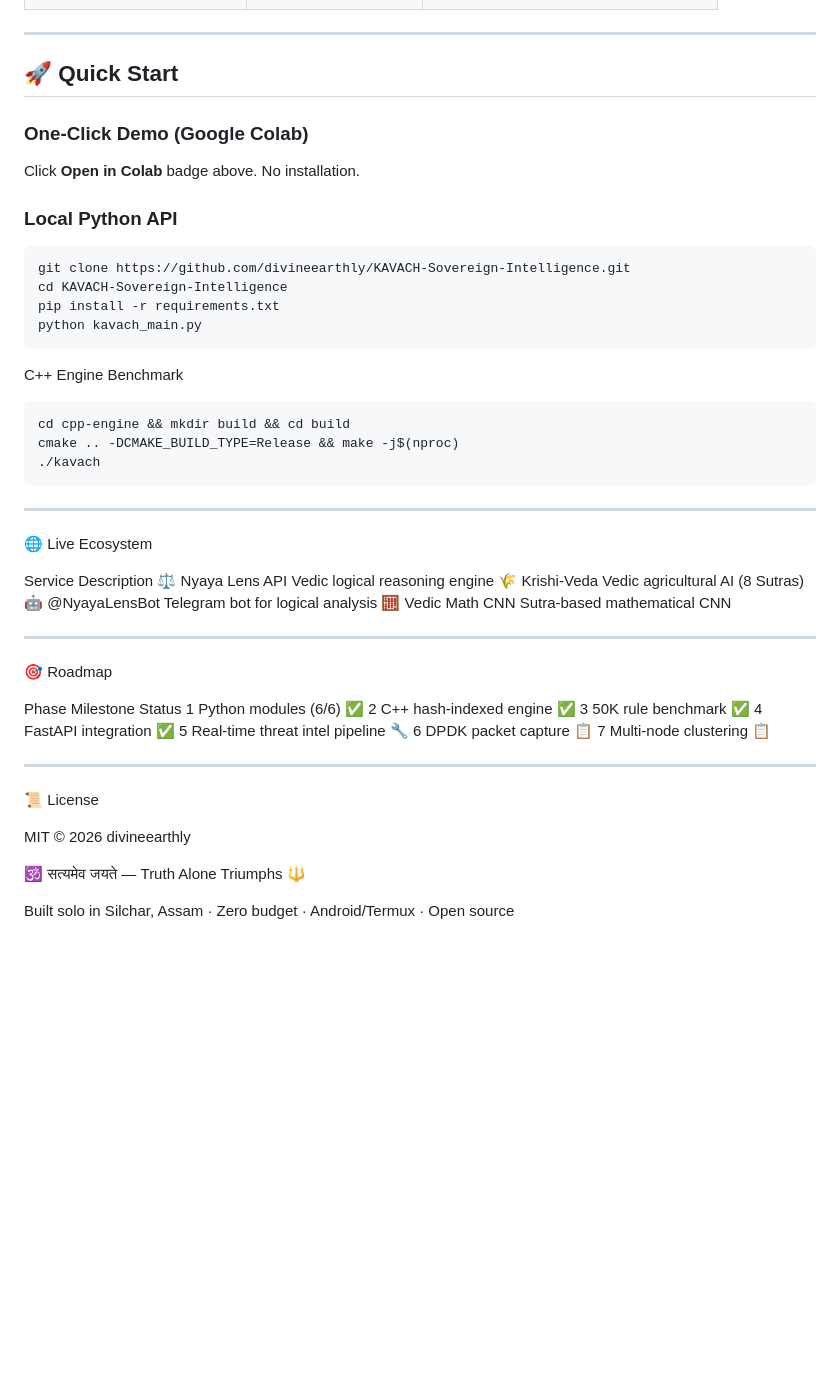
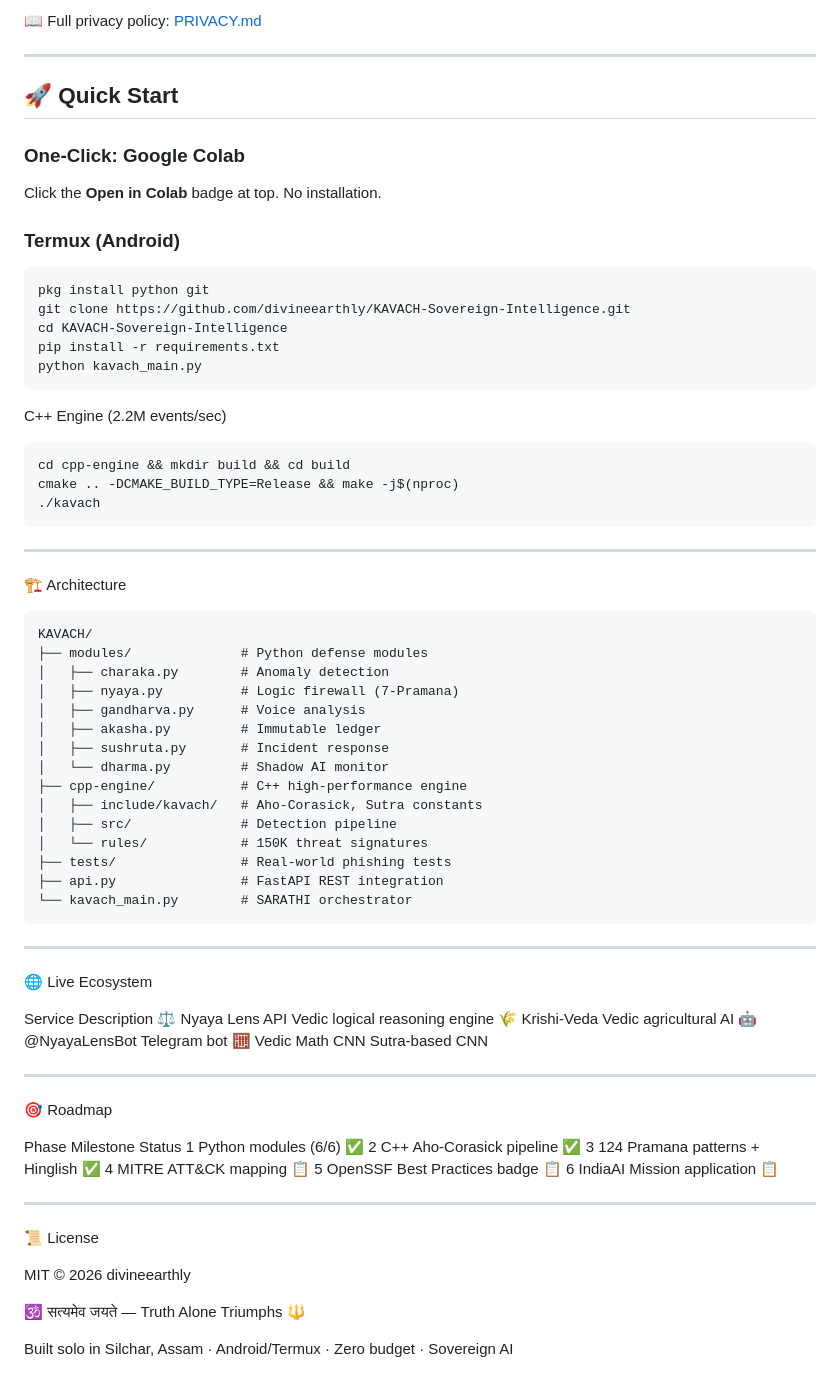
Before and after one commit to divineearthly/KAVACH-Sovereign-Intelligence, a Markdown page: README.md, the part around one of its changes. Rendered like a GitHub page; blank space fills up the shorter version.

````diff
--- a/README.md
+++ b/README.md
@@ -59,20 +85,22 @@ KAVACH doesn't try to out-spend CrowdStrike. It does what they **cannot** do:
+📖 Full privacy policy: [PRIVACY.md](PRIVACY.md)
 
 ---
 
 ## 🚀 Quick Start
 
-### One-Click Demo (Google Colab)
-Click **Open in Colab** badge above. No installation.
+### One-Click: Google Colab
+Click the **Open in Colab** badge at top. No installation.
 
-### Local Python API
+### Termux (Android)
 ```bash
+pkg install python git
 git clone https://github.com/divineearthly/KAVACH-Sovereign-Intelligence.git
 cd KAVACH-Sovereign-Intelligence
 pip install -r requirements.txt
 python kavach_main.py
 ```
 
-C++ Engine Benchmark
+C++ Engine (2.2M events/sec)
 
 ```bash
 cd cpp-engine && mkdir build && cd build
@@ -82,13 +110,35 @@ cmake .. -DCMAKE_BUILD_TYPE=Release && make -j$(nproc)
 
 ---
 
+🏗️ Architecture
+
+```
+KAVACH/
+├── modules/              # Python defense modules
+│   ├── charaka.py        # Anomaly detection
+│   ├── nyaya.py          # Logic firewall (7-Pramana)
+│   ├── gandharva.py      # Voice analysis
+│   ├── akasha.py         # Immutable ledger
+│   ├── sushruta.py       # Incident response
+│   └── dharma.py         # Shadow AI monitor
+├── cpp-engine/           # C++ high-performance engine
+│   ├── include/kavach/   # Aho-Corasick, Sutra constants
+│   ├── src/              # Detection pipeline
+│   └── rules/            # 150K threat signatures
+├── tests/                # Real-world phishing tests
+├── api.py                # FastAPI REST integration
+└── kavach_main.py        # SARATHI orchestrator
+```
+
+---
+
 🌐 Live Ecosystem
 
 Service Description
 ⚖️ Nyaya Lens API Vedic logical reasoning engine
-🌾 Krishi-Veda Vedic agricultural AI (8 Sutras)
-🤖 @NyayaLensBot Telegram bot for logical analysis
-🧮 Vedic Math CNN Sutra-based mathematical CNN
+🌾 Krishi-Veda Vedic agricultural AI
+🤖 @NyayaLensBot Telegram bot
+🧮 Vedic Math CNN Sutra-based CNN
 
 ---
 
@@ -96,12 +146,11 @@ Service Description
 
 Phase Milestone Status
 1 Python modules (6/6) ✅
-2 C++ hash-indexed engine ✅
-3 50K rule benchmark ✅
-4 FastAPI integration ✅
-5 Real-time threat intel pipeline 🔧
-6 DPDK packet capture 📋
-7 Multi-node clustering 📋
+2 C++ Aho-Corasick pipeline ✅
+3 124 Pramana patterns + Hinglish ✅
+4 MITRE ATT&CK mapping 📋
+5 OpenSSF Best Practices badge 📋
+6 IndiaAI Mission application 📋
 
 ---
 
@@ -111,4 +160,4 @@ MIT © 2026 divineearthly
 
 🕉️ सत्यमेव जयते — Truth Alone Triumphs 🔱
 
-Built solo in Silchar, Assam · Zero budget · Android/Termux · Open source
+Built solo in Silchar, Assam · Android/Termux · Zero budget · Sovereign AI
````
Also changed, not shown: other parts of README.md (+59 -33 lines), PRIVACY.md (added, +47 -0 lines), SECURITY.md (added, +23 -0 lines).
